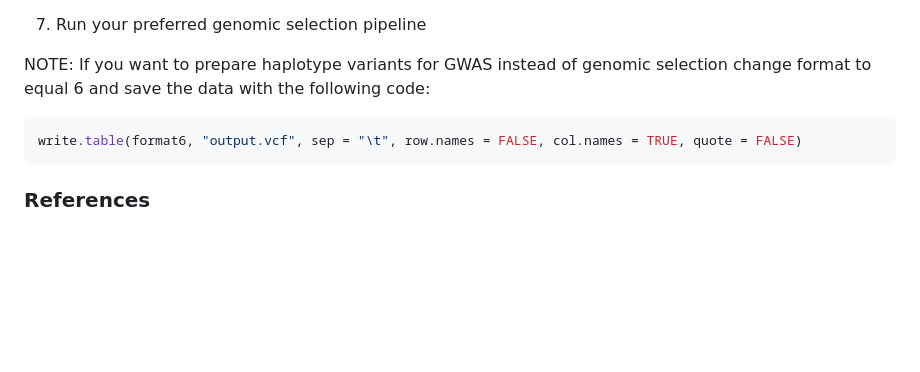
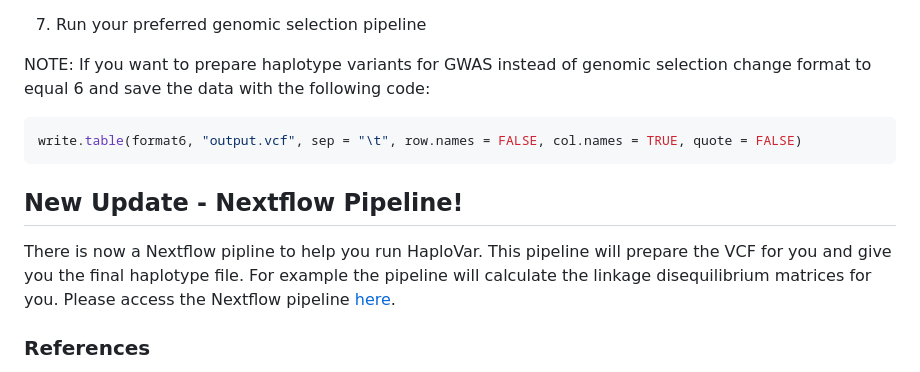
Before and after one commit to TessaMacNish/HaploVar, a Markdown page: README.md, the part around the change. Drawn GitHub-style; blank space fills up the shorter version.

Commit message:
Update README.md
New update to include a nextflow pipeline!

````diff
--- a/README.md
+++ b/README.md
@@ -74,6 +74,10 @@ NOTE: If you want to prepare haplotype variants for GWAS instead of genomic sele
 write.table(format6, "output.vcf", sep = "\t", row.names = FALSE, col.names = TRUE, quote = FALSE)
 ```
 
+## New Update - Nextflow Pipeline!
+
+There is now a Nextflow pipline to help you run HaploVar. This pipeline will prepare the VCF for you and give you the final haplotype file. For example the pipeline will calculate the linkage disequilibrium matrices for you. Please access the Nextflow pipeline [here](https://github.com/TessaMacNish/HaploVar_nextflow).
+
 ### References
 Clayton D. snpStats: SnpMatrix and XSnpMatrix classes and methods. R pack-age version 1.59.2. 2025. https://bioconductor.org/packages/snpStats
 
````
